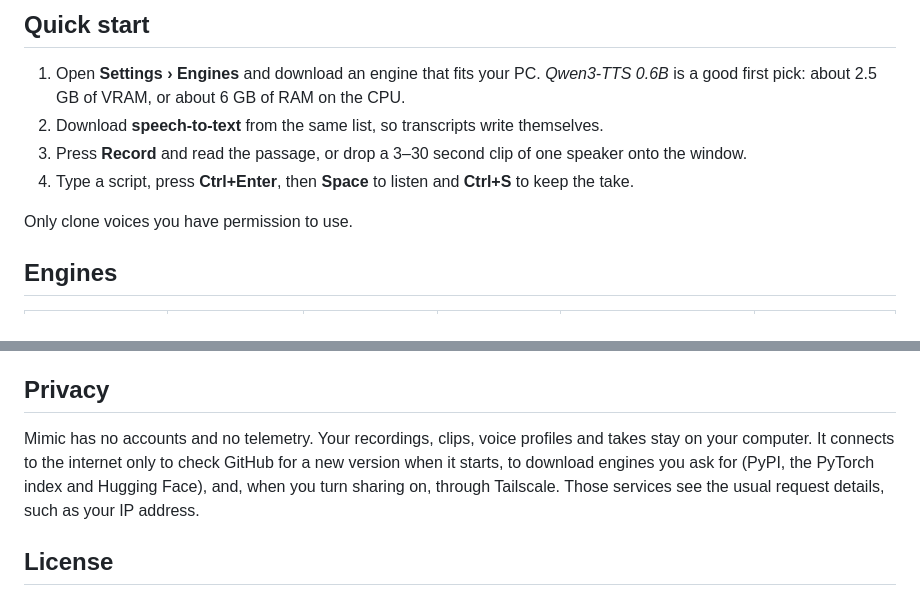
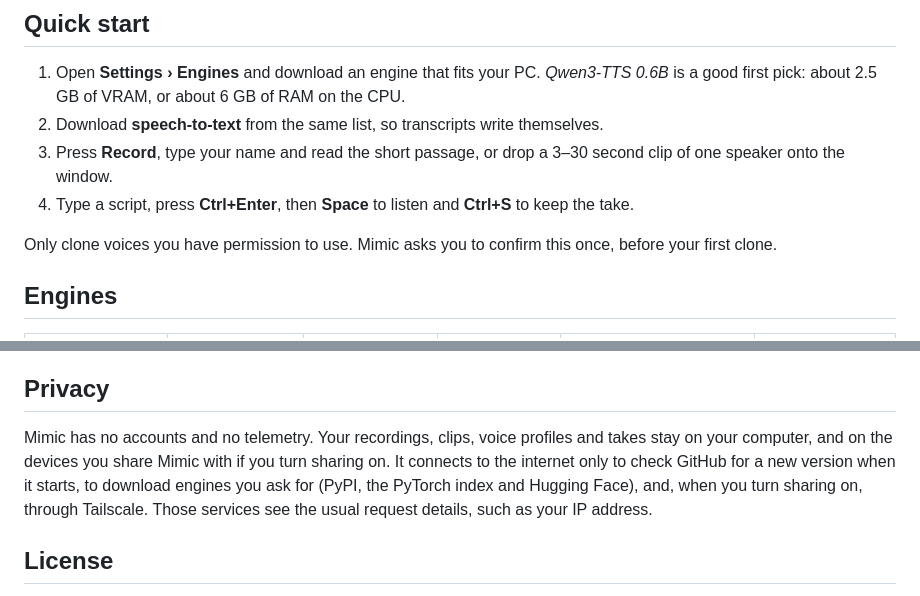
Before and after one commit to Mazon3442/Mimic, a Markdown page: README.md, 2 parts joined by grey strips. Drawn GitHub-style.

```diff
--- a/README.md
+++ b/README.md
@@ -70,10 +70,10 @@ sudo pacman -S --needed uv ffmpeg pciutils xdg-user-dirs  # Arch
 
 1. Open **Settings › Engines** and download an engine that fits your PC. *Qwen3-TTS 0.6B* is a good first pick: about 2.5 GB of VRAM, or about 6 GB of RAM on the CPU.
 2. Download **speech-to-text** from the same list, so transcripts write themselves.
-3. Press **Record** and read the passage, or drop a 3–30 second clip of one speaker onto the window.
+3. Press **Record**, type your name and read the short passage, or drop a 3–30 second clip of one speaker onto the window.
 4. Type a script, press **Ctrl+Enter**, then **Space** to listen and **Ctrl+S** to keep the take.
 
-Only clone voices you have permission to use.
+Only clone voices you have permission to use. Mimic asks you to confirm this once, before your first clone.
 
 ## Engines
 
@@ -253,7 +269,7 @@ Mimic clones voices, so it can be misused. Clone your own voice, or someone else
 
 ## Privacy
 
-Mimic has no accounts and no telemetry. Your recordings, clips, voice profiles and takes stay on your computer. It connects to the internet only to check GitHub for a new version when it starts, to download engines you ask for (PyPI, the PyTorch index and Hugging Face), and, when you turn sharing on, through Tailscale. Those services see the usual request details, such as your IP address.
+Mimic has no accounts and no telemetry. Your recordings, clips, voice profiles and takes stay on your computer, and on the devices you share Mimic with if you turn sharing on. It connects to the internet only to check GitHub for a new version when it starts, to download engines you ask for (PyPI, the PyTorch index and Hugging Face), and, when you turn sharing on, through Tailscale. Those services see the usual request details, such as your IP address.
 
 ## License
 
```
Also changed, not shown: other parts of README.md (+31 -15 lines).
